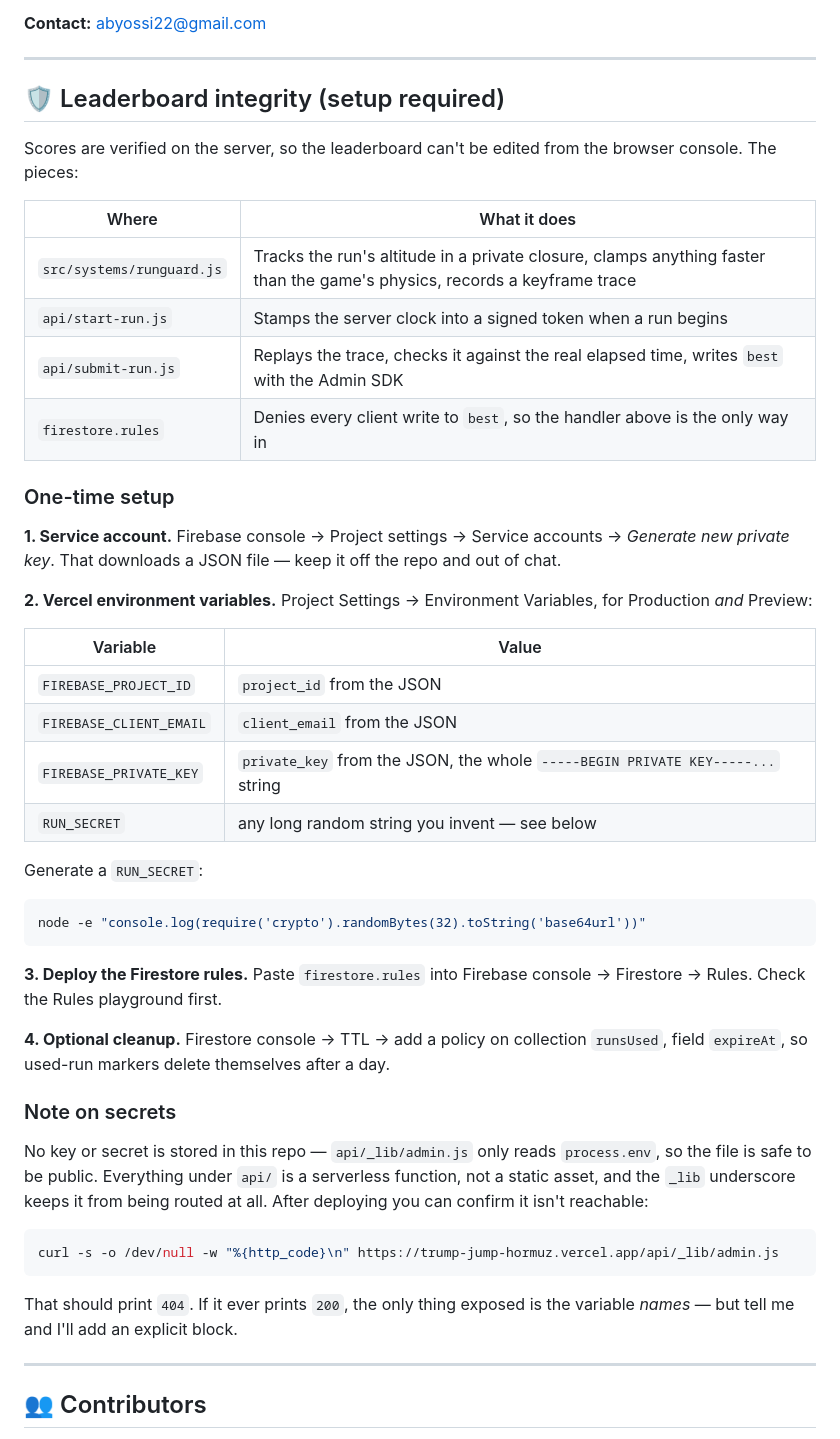
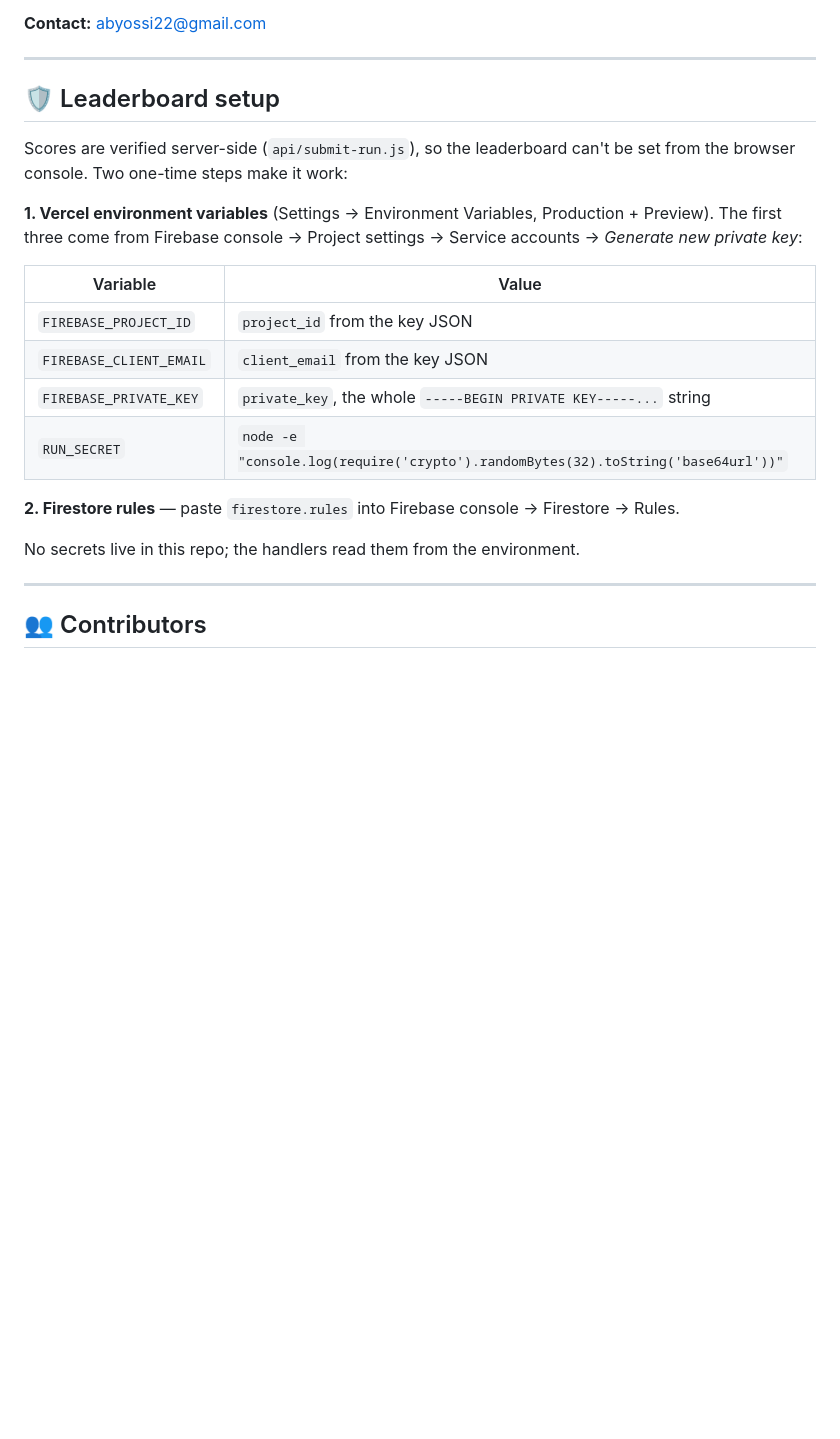
Before and after one commit to YossiAbutbul/TrumpJump-Hormuz, a Markdown page: README.md, the part around the change. Rendered like a GitHub page; blank space fills up the shorter version.

Commit message:
Trim the leaderboard setup section down to the setup

````diff
--- a/README.md
+++ b/README.md
@@ -79,49 +79,22 @@ Interested in acquiring, licensing, white-labeling, or partnering on Trump Jump?
 
 ---
 
-## 🛡️ Leaderboard integrity (setup required)
+## 🛡️ Leaderboard setup
 
-Scores are verified on the server, so the leaderboard can't be edited from the browser console. The pieces:
+Scores are verified server-side (`api/submit-run.js`), so the leaderboard can't be set from the browser console. Two one-time steps make it work:
 
-| Where | What it does |
-|---|---|
-| `src/systems/runguard.js` | Tracks the run's altitude in a private closure, clamps anything faster than the game's physics, records a keyframe trace |
-| `api/start-run.js` | Stamps the server clock into a signed token when a run begins |
-| `api/submit-run.js` | Replays the trace, checks it against the real elapsed time, writes `best` with the Admin SDK |
-| `firestore.rules` | Denies every client write to `best`, so the handler above is the only way in |
-
-### One-time setup
-
-**1. Service account.** Firebase console → Project settings → Service accounts → *Generate new private key*. That downloads a JSON file — keep it off the repo and out of chat.
-
-**2. Vercel environment variables.** Project Settings → Environment Variables, for Production *and* Preview:
+**1. Vercel environment variables** (Settings → Environment Variables, Production + Preview). The first three come from Firebase console → Project settings → Service accounts → *Generate new private key*:
 
 | Variable | Value |
 |---|---|
-| `FIREBASE_PROJECT_ID` | `project_id` from the JSON |
-| `FIREBASE_CLIENT_EMAIL` | `client_email` from the JSON |
-| `FIREBASE_PRIVATE_KEY` | `private_key` from the JSON, the whole `-----BEGIN PRIVATE KEY-----...` string |
-| `RUN_SECRET` | any long random string you invent — see below |
+| `FIREBASE_PROJECT_ID` | `project_id` from the key JSON |
+| `FIREBASE_CLIENT_EMAIL` | `client_email` from the key JSON |
+| `FIREBASE_PRIVATE_KEY` | `private_key`, the whole `-----BEGIN PRIVATE KEY-----...` string |
+| `RUN_SECRET` | `node -e "console.log(require('crypto').randomBytes(32).toString('base64url'))"` |
 
-Generate a `RUN_SECRET`:
+**2. Firestore rules** — paste `firestore.rules` into Firebase console → Firestore → Rules.
 
-```bash
-node -e "console.log(require('crypto').randomBytes(32).toString('base64url'))"
-```
-
-**3. Deploy the Firestore rules.** Paste `firestore.rules` into Firebase console → Firestore → Rules. Check the Rules playground first.
-
-**4. Optional cleanup.** Firestore console → TTL → add a policy on collection `runsUsed`, field `expireAt`, so used-run markers delete themselves after a day.
-
-### Note on secrets
-
-No key or secret is stored in this repo — `api/_lib/admin.js` only reads `process.env`, so the file is safe to be public. Everything under `api/` is a serverless function, not a static asset, and the `_lib` underscore keeps it from being routed at all. After deploying you can confirm it isn't reachable:
-
-```bash
-curl -s -o /dev/null -w "%{http_code}\n" https://trump-jump-hormuz.vercel.app/api/_lib/admin.js
-```
-
-That should print `404`. If it ever prints `200`, the only thing exposed is the variable *names* — but tell me and I'll add an explicit block.
+No secrets live in this repo; the handlers read them from the environment.
 
 ---
 
````
